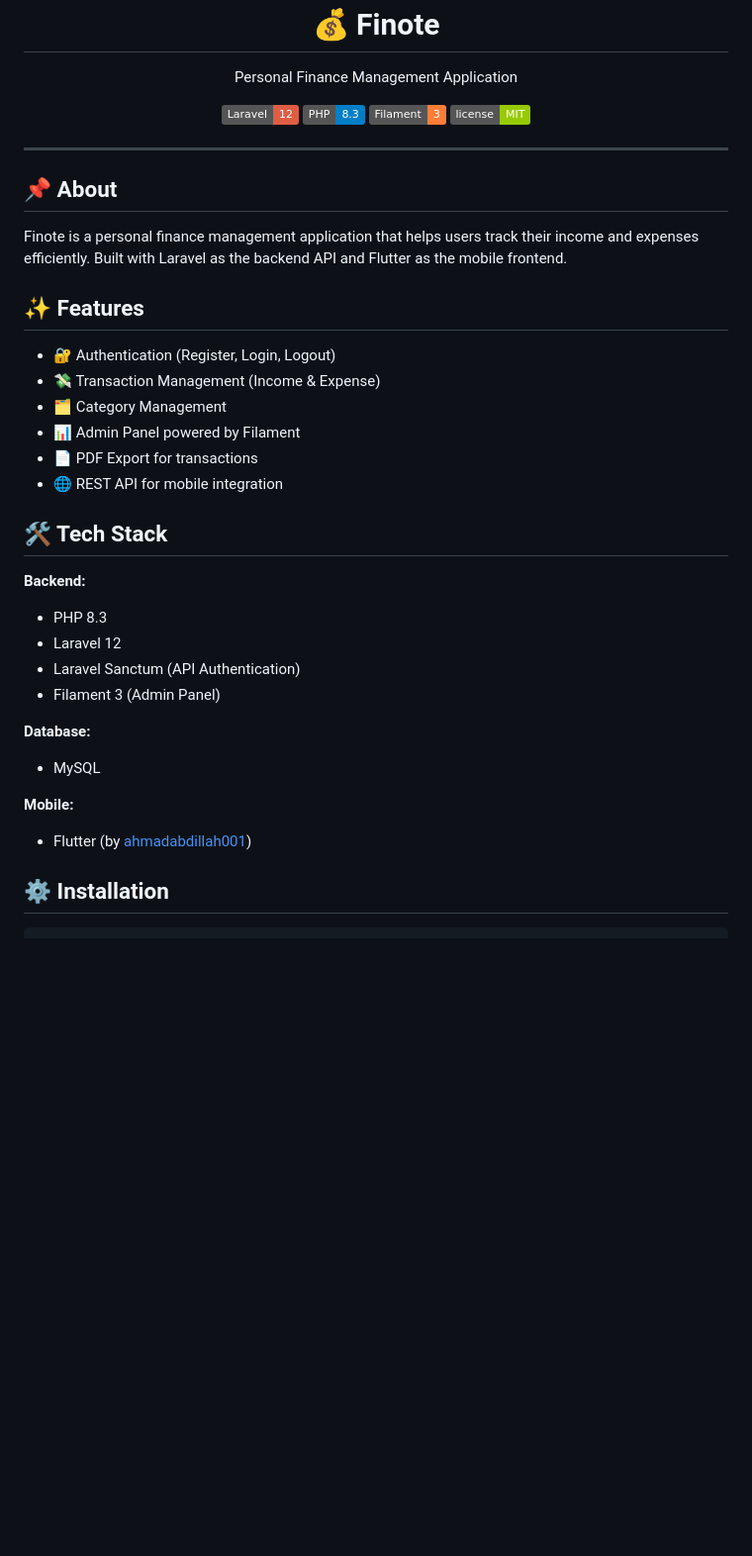
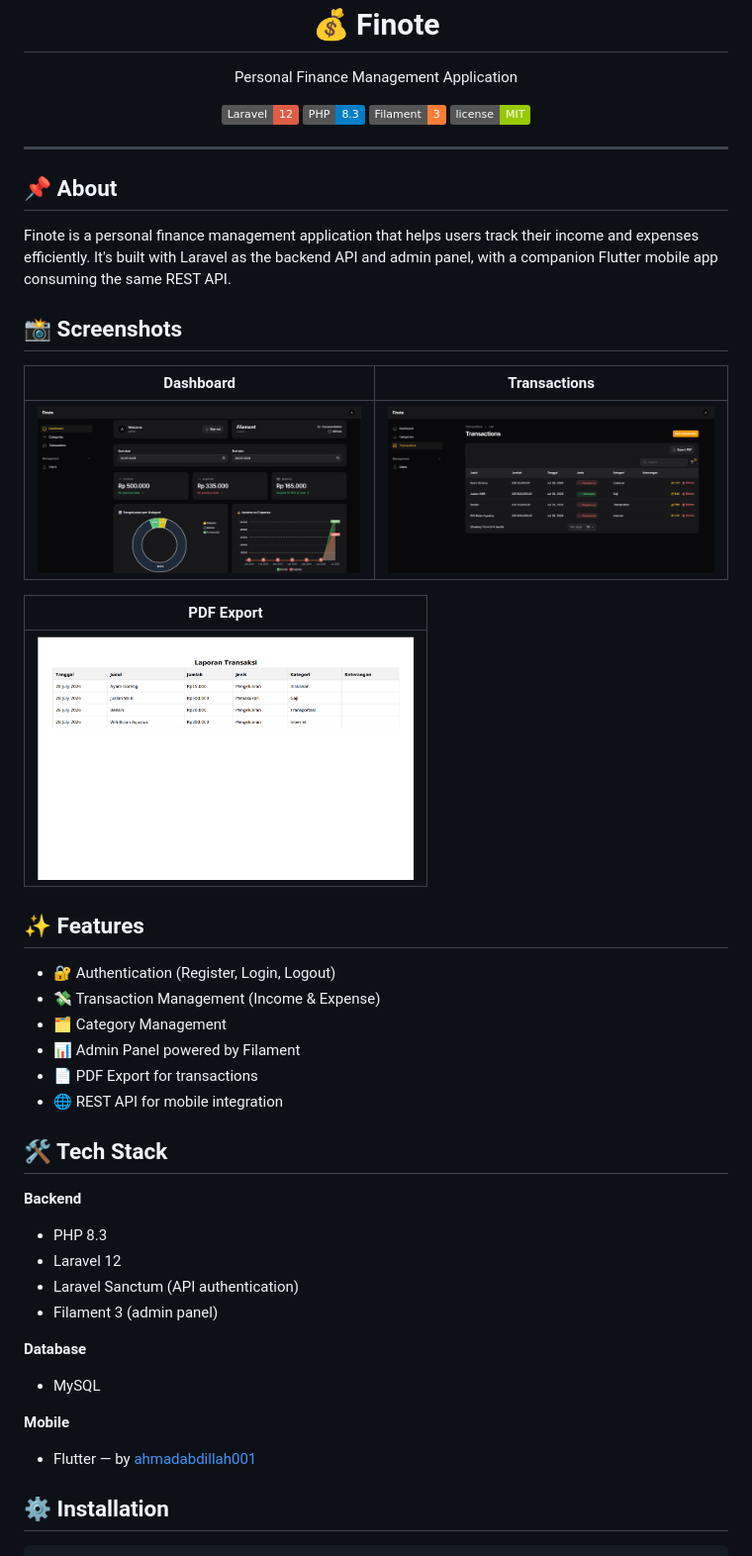
Before and after one commit to Athallahsy/finote, a Markdown page: README.md, the part around the change printed below. Shown: that part at 99% size. Rendered like a GitHub page; pictures changed too: screenshots/dashboard.png (added), screenshots/export-pdf.png (added), screenshots/transactions.png (added); badges without logos; blank space fills up the shorter version.

Commit message:
docs: update README.md with screenshots section and formatting

```diff
--- a/README.md
+++ b/README.md
@@ -12,7 +12,17 @@
 
 ## 📌 About
 
-Finote is a personal finance management application that helps users track their income and expenses efficiently. Built with Laravel as the backend API and Flutter as the mobile frontend.
+Finote is a personal finance management application that helps users track their income and expenses efficiently. It's built with Laravel as the backend API and admin panel, with a companion Flutter mobile app consuming the same REST API.
+
+## 📸 Screenshots
+
+| Dashboard | Transactions |
+|---|---|
+| <img src="screenshots/dashboard.png" width="380"> | <img src="screenshots/transactions.png" width="380"> |
+
+| PDF Export |
+|---|
+| <img src="screenshots/export-pdf.png" width="380"> |
 
 ## ✨ Features
 
@@ -25,17 +35,17 @@ Finote is a personal finance management application that helps users track their
 
 ## 🛠️ Tech Stack
 
-**Backend:**
+**Backend**
 - PHP 8.3
 - Laravel 12
-- Laravel Sanctum (API Authentication)
-- Filament 3 (Admin Panel)
+- Laravel Sanctum (API authentication)
+- Filament 3 (admin panel)
 
-**Database:**
+**Database**
 - MySQL
 
-**Mobile:**
-- Flutter (by [ahmadabdillah001](https://github.com/ahmadabdillah001))
+**Mobile**
+- Flutter — by [ahmadabdillah001](https://github.com/ahmadabdillah001)
 
 ## ⚙️ Installation
 
```
Also changed, not shown: other parts of README.md (+30 -20 lines).
